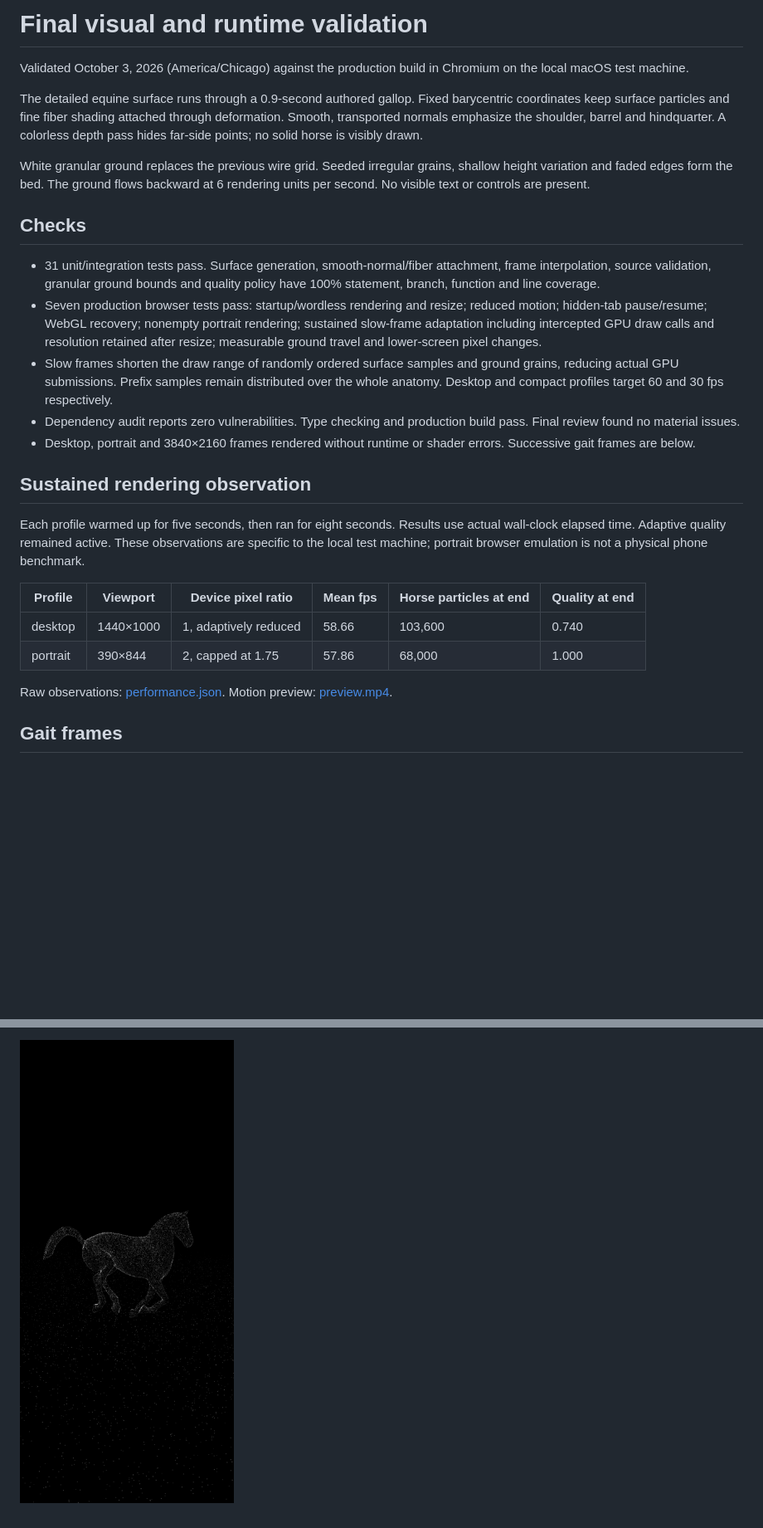
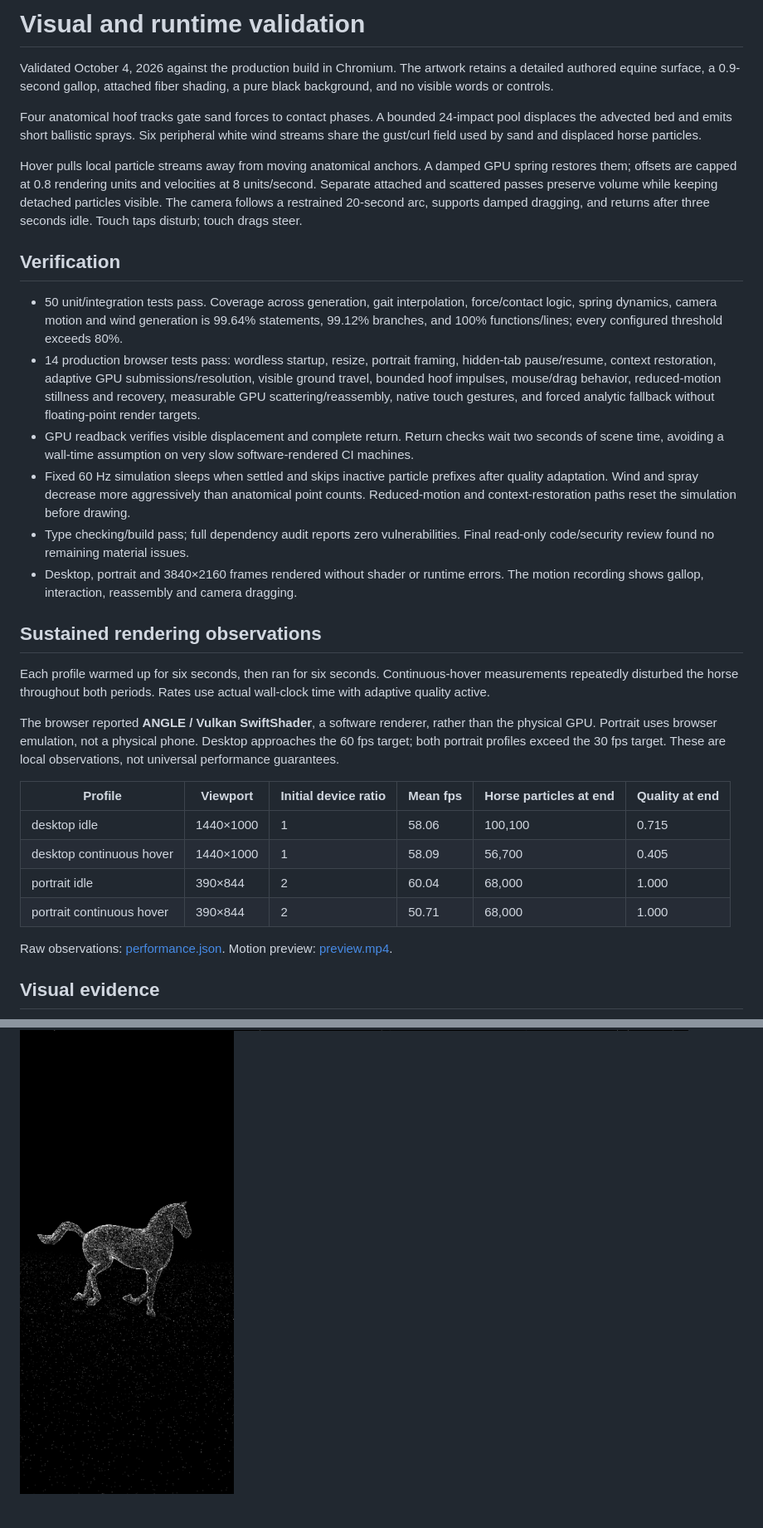
Before and after one commit to sarveshsea/particle-horse, a Markdown page: docs/validation.md, 2 parts joined by grey strips. Shown at 83% size. Rendered like a GitHub page; pictures changed too: docs/gallop-4.png, docs/portrait.png; blank space fills up the shorter version.

```diff
--- a/docs/validation.md
+++ b/docs/validation.md
@@ -1,29 +1,34 @@
-# Final visual and runtime validation
+# Visual and runtime validation
 
-Validated October 3, 2026 (America/Chicago) against the production build in Chromium on the local macOS test machine.
+Validated October 4, 2026 against the production build in Chromium. The artwork retains a detailed authored equine surface, a 0.9-second gallop, attached fiber shading, a pure black background, and no visible words or controls.
 
-The detailed equine surface runs through a 0.9-second authored gallop. Fixed barycentric coordinates keep surface particles and fine fiber shading attached through deformation. Smooth, transported normals emphasize the shoulder, barrel and hindquarter. A colorless depth pass hides far-side points; no solid horse is visibly drawn.
+Four anatomical hoof tracks gate sand forces to contact phases. A bounded 24-impact pool displaces the advected bed and emits short ballistic sprays. Six peripheral white wind streams share the gust/curl field used by sand and displaced horse particles.
 
-White granular ground replaces the previous wire grid. Seeded irregular grains, shallow height variation and faded edges form the bed. The ground flows backward at 6 rendering units per second. No visible text or controls are present.
+Hover pulls local particle streams away from moving anatomical anchors. A damped GPU spring restores them; offsets are capped at 0.8 rendering units and velocities at 8 units/second. Separate attached and scattered passes preserve volume while keeping detached particles visible. The camera follows a restrained 20-second arc, supports damped dragging, and returns after three seconds idle. Touch taps disturb; touch drags steer.
 
-## Checks
+## Verification
 
-- 31 unit/integration tests pass. Surface generation, smooth-normal/fiber attachment, frame interpolation, source validation, granular ground bounds and quality policy have 100% statement, branch, function and line coverage.
-- Seven production browser tests pass: startup/wordless rendering and resize; reduced motion; hidden-tab pause/resume; WebGL recovery; nonempty portrait rendering; sustained slow-frame adaptation including intercepted GPU draw calls and resolution retained after resize; measurable ground travel and lower-screen pixel changes.
-- Slow frames shorten the draw range of randomly ordered surface samples and ground grains, reducing actual GPU submissions. Prefix samples remain distributed over the whole anatomy. Desktop and compact profiles target 60 and 30 fps respectively.
-- Dependency audit reports zero vulnerabilities. Type checking and production build pass. Final review found no material issues.
-- Desktop, portrait and 3840×2160 frames rendered without runtime or shader errors. Successive gait frames are below.
+- 50 unit/integration tests pass. Coverage across generation, gait interpolation, force/contact logic, spring dynamics, camera motion and wind generation is 99.64% statements, 99.12% branches, and 100% functions/lines; every configured threshold exceeds 80%.
+- 14 production browser tests pass: wordless startup, resize, portrait framing, hidden-tab pause/resume, context restoration, adaptive GPU submissions/resolution, visible ground travel, bounded hoof impulses, mouse/drag behavior, reduced-motion stillness and recovery, measurable GPU scattering/reassembly, native touch gestures, and forced analytic fallback without floating-point render targets.
+- GPU readback verifies visible displacement and complete return. Return checks wait two seconds of scene time, avoiding a wall-time assumption on very slow software-rendered CI machines.
+- Fixed 60 Hz simulation sleeps when settled and skips inactive particle prefixes after quality adaptation. Wind and spray decrease more aggressively than anatomical point counts. Reduced-motion and context-restoration paths reset the simulation before drawing.
+- Type checking/build pass; full dependency audit reports zero vulnerabilities. Final read-only code/security review found no remaining material issues.
+- Desktop, portrait and 3840×2160 frames rendered without shader or runtime errors. The motion recording shows gallop, interaction, reassembly and camera dragging.
 
-## Sustained rendering observation
+## Sustained rendering observations
 
-Each profile warmed up for five seconds, then ran for eight seconds. Results use actual wall-clock elapsed time. Adaptive quality remained active. These observations are specific to the local test machine; portrait browser emulation is not a physical phone benchmark.
+Each profile warmed up for six seconds, then ran for six seconds. Continuous-hover measurements repeatedly disturbed the horse throughout both periods. Rates use actual wall-clock time with adaptive quality active.
 
-| Profile | Viewport | Device pixel ratio | Mean fps | Horse particles at end | Quality at end |
+The browser reported **ANGLE / Vulkan SwiftShader**, a software renderer, rather than the physical GPU. Portrait uses browser emulation, not a physical phone. Desktop approaches the 60 fps target; both portrait profiles exceed the 30 fps target. These are local observations, not universal performance guarantees.
+
+| Profile | Viewport | Initial device ratio | Mean fps | Horse particles at end | Quality at end |
 | --- | --- | --- | --- | --- | --- |
-| desktop | 1440×1000 | 1, adaptively reduced | 58.66 | 103,600 | 0.740 |
-| portrait | 390×844 | 2, capped at 1.75 | 57.86 | 68,000 | 1.000 |
+| desktop idle | 1440×1000 | 1 | 58.06 | 100,100 | 0.715 |
+| desktop continuous hover | 1440×1000 | 1 | 58.09 | 56,700 | 0.405 |
+| portrait idle | 390×844 | 2 | 60.04 | 68,000 | 1.000 |
+| portrait continuous hover | 390×844 | 2 | 50.71 | 68,000 | 1.000 |
 
 Raw observations: [performance.json](performance.json). Motion preview: [preview.mp4](preview.mp4).
 
-## Gait frames
+## Visual evidence
 
```
Also changed, not shown: other parts of docs/validation.md (+5 -5 lines), README.md (+11 -2 lines), docs/artwork.png, docs/gallop-1.png, docs/gallop-2.png, docs/gallop-3.png, 4 other files.
